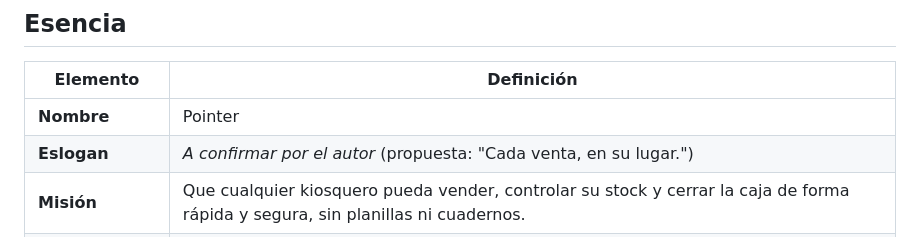
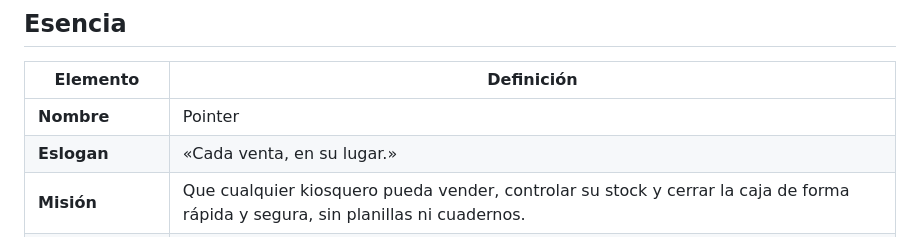
Before and after one commit to juanreales18/iest-tfi_pointer, a Markdown page: documentacion/IDENTIDAD-MARCA.md, the part around the change. Drawn GitHub-style.

```diff
--- a/documentacion/IDENTIDAD-MARCA.md
+++ b/documentacion/IDENTIDAD-MARCA.md
@@ -7,7 +7,7 @@
 | Elemento | Definición |
 |---|---|
 | **Nombre** | Pointer |
-| **Eslogan** | *A confirmar por el autor* (propuesta: "Cada venta, en su lugar.") |
+| **Eslogan** | «Cada venta, en su lugar.» |
 | **Misión** | Que cualquier kiosquero pueda vender, controlar su stock y cerrar la caja de forma rápida y segura, sin planillas ni cuadernos. |
 | **Visión** | Ser el sistema de gestión de referencia para kioscos y comercios chicos del interior de Argentina. |
 | **Personalidad** | Rápida, práctica, confiable y cercana. |
```
Also changed, not shown: memory.md (+7 -3 lines).
